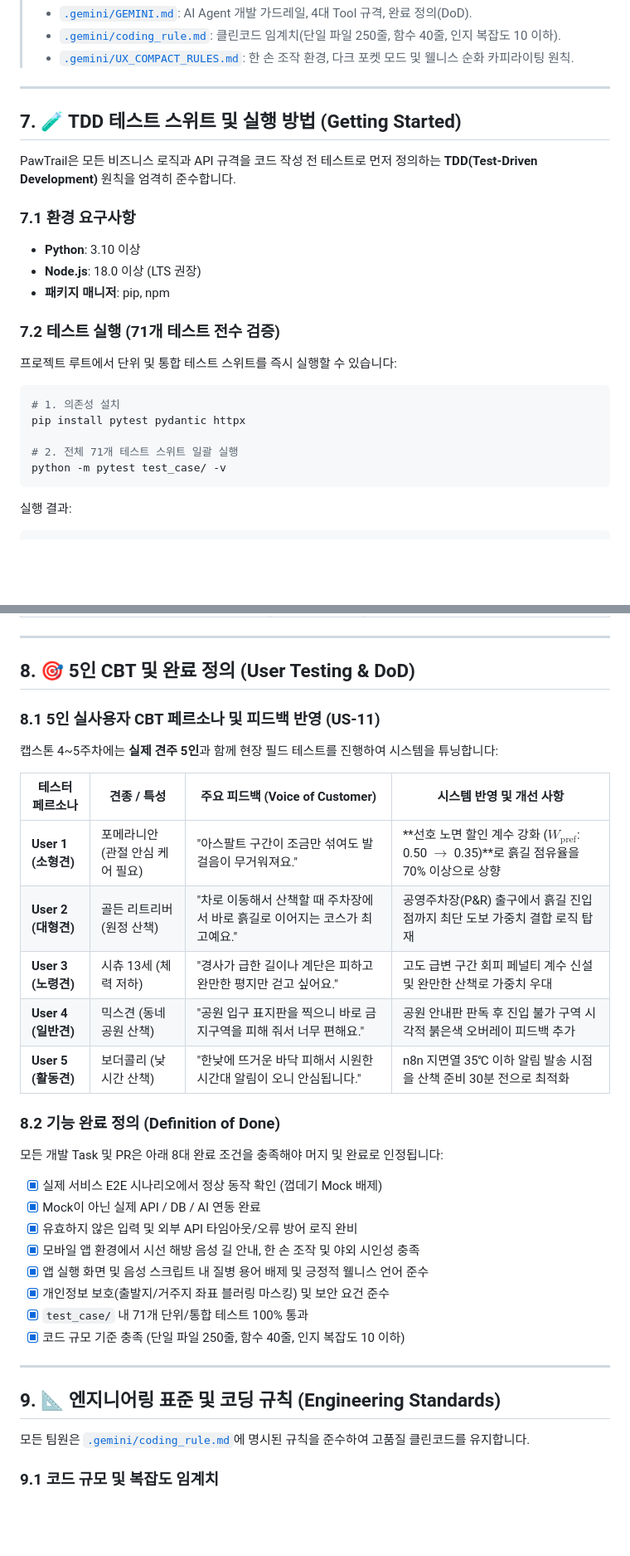
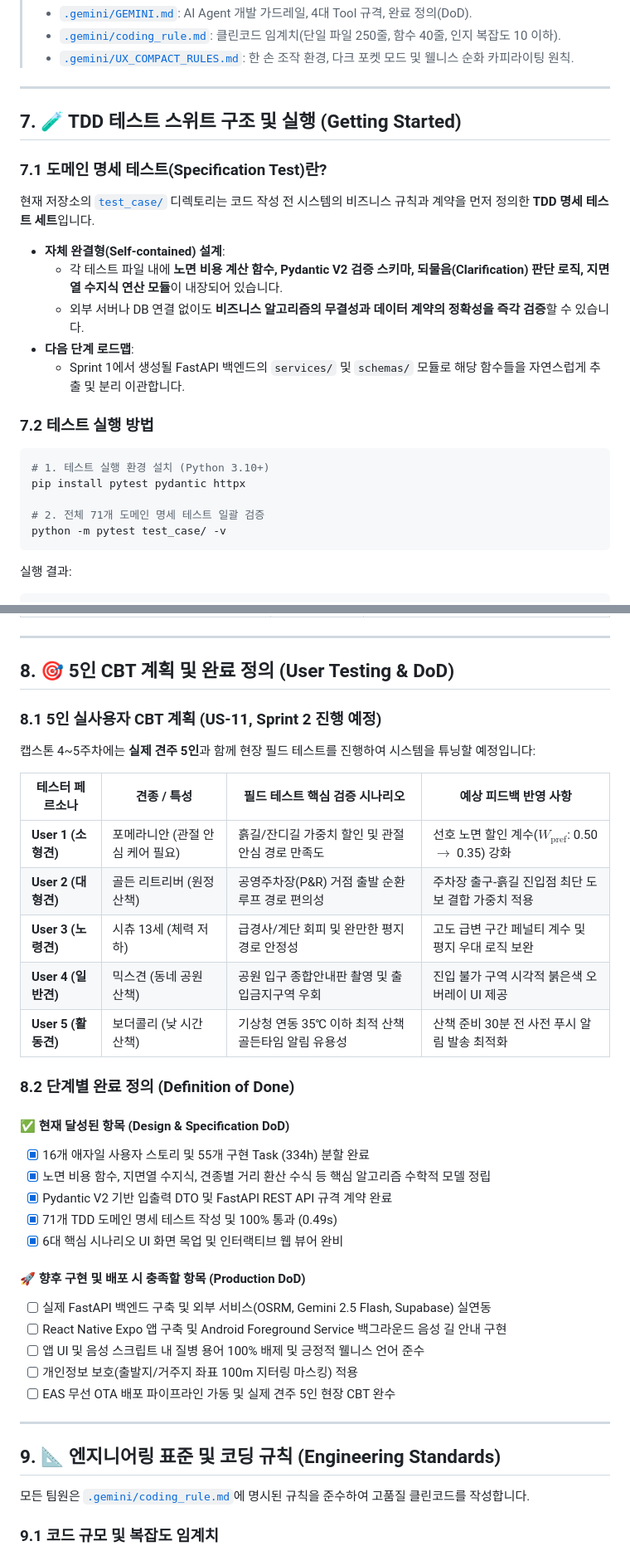
Before and after one commit to gigantess/PawTrail, a Markdown page: README.md, 2 parts joined by grey strips. Shown at 83% size. Drawn GitHub-style; blank space fills up the shorter version.

````diff
--- a/README.md
+++ b/README.md
@@ -232,23 +235,23 @@ docs/
 
 ---
 
-## 7. 🧪 TDD 테스트 스위트 및 실행 방법 (Getting Started)
+## 7. 🧪 TDD 테스트 스위트 구조 및 실행 (Getting Started)
 
-PawTrail은 모든 비즈니스 로직과 API 규격을 코드 작성 전 테스트로 먼저 정의하는 **TDD(Test-Driven Development)** 원칙을 엄격히 준수합니다.
+### 7.1 도메인 명세 테스트(Specification Test)란?
+현재 저장소의 [`test_case/`](file:///d:/코디세이/PawTrail/test_case/) 디렉토리는 코드 작성 전 시스템의 비즈니스 규칙과 계약을 먼저 정의한 **TDD 명세 테스트 세트**입니다.
 
-### 7.1 환경 요구사항
-* **Python**: 3.10 이상
-* **Node.js**: 18.0 이상 (LTS 권장)
-* **패키지 매니저**: pip, npm
+* **자체 완결형(Self-contained) 설계**:
+  - 각 테스트 파일 내에 **노면 비용 계산 함수, Pydantic V2 검증 스키마, 되물음(Clarification) 판단 로직, 지면열 수지식 연산 모듈**이 내장되어 있습니다.
+  - 외부 서버나 DB 연결 없이도 **비즈니스 알고리즘의 무결성과 데이터 계약의 정확성을 즉각 검증**할 수 있습니다.
+* **다음 단계 로드맵**:
+  - Sprint 1에서 생성될 FastAPI 백엔드의 `services/` 및 `schemas/` 모듈로 해당 함수들을 자연스럽게 추출 및 분리 이관합니다.
 
-### 7.2 테스트 실행 (71개 테스트 전수 검증)
-프로젝트 루트에서 단위 및 통합 테스트 스위트를 즉시 실행할 수 있습니다:
-
+### 7.2 테스트 실행 방법
 ```bash
-# 1. 의존성 설치
+# 1. 테스트 실행 환경 설치 (Python 3.10+)
 pip install pytest pydantic httpx
 
-# 2. 전체 71개 테스트 스위트 일괄 실행
+# 2. 전체 71개 도메인 명세 테스트 일괄 검증
 python -m pytest test_case/ -v
 ```
 
@@ -271,35 +274,40 @@ python -m pytest test_case/ -v
 
 ---
 
-## 8. 🎯 5인 CBT 및 완료 정의 (User Testing & DoD)
+## 8. 🎯 5인 CBT 계획 및 완료 정의 (User Testing & DoD)
 
-### 8.1 5인 실사용자 CBT 페르소나 및 피드백 반영 (US-11)
-캡스톤 4~5주차에는 **실제 견주 5인**과 함께 현장 필드 테스트를 진행하여 시스템을 튜닝합니다:
+### 8.1 5인 실사용자 CBT 계획 (US-11, Sprint 2 진행 예정)
+캡스톤 4~5주차에는 **실제 견주 5인**과 함께 현장 필드 테스트를 진행하여 시스템을 튜닝할 예정입니다:
 
-| 테스터 페르소나 | 견종 / 특성 | 주요 피드백 (Voice of Customer) | 시스템 반영 및 개선 사항 |
+| 테스터 페르소나 | 견종 / 특성 | 필드 테스트 핵심 검증 시나리오 | 예상 피드백 반영 사항 |
 |---|---|---|---|
-| **User 1 (소형견)** | 포메라니안 (관절 안심 케어 필요) | "아스팔트 구간이 조금만 섞여도 발걸음이 무거워져요." | **선호 노면 할인 계수 강화 ($W_{\text{pref}}$: 0.50 $\to$ 0.35)**로 흙길 점유율을 70% 이상으로 상향 |
-| **User 2 (대형견)** | 골든 리트리버 (원정 산책) | "차로 이동해서 산책할 때 주차장에서 바로 흙길로 이어지는 코스가 최고예요." | 공영주차장(P&R) 출구에서 흙길 진입점까지 최단 도보 가중치 결합 로직 탑재 |
-| **User 3 (노령견)** | 시츄 13세 (체력 저하) | "경사가 급한 길이나 계단은 피하고 완만한 평지만 걷고 싶어요." | 고도 급변 구간 회피 페널티 계수 신설 및 완만한 산책로 가중치 우대 |
-| **User 4 (일반견)** | 믹스견 (동네 공원 산책) | "공원 입구 표지판을 찍으니 바로 금지구역을 피해 줘서 너무 편해요." | 공원 안내판 판독 후 진입 불가 구역 시각적 붉은색 오버레이 피드백 추가 |
-| **User 5 (활동견)** | 보더콜리 (낮 시간 산책) | "한낮에 뜨거운 바닥 피해서 시원한 시간대 알림이 오니 안심됩니다." | n8n 지면열 35℃ 이하 알림 발송 시점을 산책 준비 30분 전으로 최적화 |
+| **User 1 (소형견)** | 포메라니안 (관절 안심 케어 필요) | 흙길/잔디길 가중치 할인 및 관절 안심 경로 만족도 | 선호 노면 할인 계수($W_{\text{pref}}$: 0.50 $\to$ 0.35) 강화 |
+| **User 2 (대형견)** | 골든 리트리버 (원정 산책) | 공영주차장(P&R) 거점 출발 순환 루프 경로 편의성 | 주차장 출구-흙길 진입점 최단 도보 결합 가중치 적용 |
+| **User 3 (노령견)** | 시츄 13세 (체력 저하) | 급경사/계단 회피 및 완만한 평지 경로 안정성 | 고도 급변 구간 페널티 계수 및 평지 우대 로직 보완 |
+| **User 4 (일반견)** | 믹스견 (동네 공원 산책) | 공원 입구 종합안내판 촬영 및 출입금지구역 우회 | 진입 불가 구역 시각적 붉은색 오버레이 UI 제공 |
+| **User 5 (활동견)** | 보더콜리 (낮 시간 산책) | 기상청 연동 35℃ 이하 최적 산책 골든타임 알림 유용성 | 산책 준비 30분 전 사전 푸시 알림 발송 최적화 |
 
-### 8.2 기능 완료 정의 (Definition of Done)
-모든 개발 Task 및 PR은 아래 8대 완료 조건을 충족해야 머지 및 완료로 인정됩니다:
-- [x] 실제 서비스 E2E 시나리오에서 정상 동작 확인 (껍데기 Mock 배제)
-- [x] Mock이 아닌 실제 API / DB / AI 연동 완료
-- [x] 유효하지 않은 입력 및 외부 API 타임아웃/오류 방어 로직 완비
-- [x] 모바일 앱 환경에서 시선 해방 음성 길 안내, 한 손 조작 및 야외 시인성 충족
-- [x] 앱 실행 화면 및 음성 스크립트 내 질병 용어 배제 및 긍정적 웰니스 언어 준수
-- [x] 개인정보 보호(출발지/거주지 좌표 블러링 마스킹) 및 보안 요건 준수
-- [x] `test_case/` 내 71개 단위/통합 테스트 100% 통과
-- [x] 코드 규모 기준 충족 (단일 파일 250줄, 함수 40줄, 인지 복잡도 10 이하)
+### 8.2 단계별 완료 정의 (Definition of Done)
+
+#### ✅ 현재 달성된 항목 (Design & Specification DoD)
+- [x] 16개 애자일 사용자 스토리 및 55개 구현 Task (334h) 분할 완료
+- [x] 노면 비용 함수, 지면열 수지식, 견종별 거리 환산 수식 등 핵심 알고리즘 수학적 모델 정립
+- [x] Pydantic V2 기반 입출력 DTO 및 FastAPI REST API 규격 계약 완료
+- [x] 71개 TDD 도메인 명세 테스트 작성 및 100% 통과 (0.49s)
+- [x] 6대 핵심 시나리오 UI 화면 목업 및 인터랙티브 웹 뷰어 완비
+
+#### 🚀 향후 구현 및 배포 시 충족할 항목 (Production DoD)
+- [ ] 실제 FastAPI 백엔드 구축 및 외부 서비스(OSRM, Gemini 2.5 Flash, Supabase) 실연동
+- [ ] React Native Expo 앱 구축 및 Android Foreground Service 백그라운드 음성 길 안내 구현
+- [ ] 앱 UI 및 음성 스크립트 내 질병 용어 100% 배제 및 긍정적 웰니스 언어 준수
+- [ ] 개인정보 보호(출발지/거주지 좌표 100m 지터링 마스킹) 적용
+- [ ] EAS 무선 OTA 배포 파이프라인 가동 및 실제 견주 5인 현장 CBT 완수
 
 ---
 
 ## 9. 📐 엔지니어링 표준 및 코딩 규칙 (Engineering Standards)
 
-모든 팀원은 [`.gemini/coding_rule.md`](file:///.gemini/coding_rule.md)에 명시된 규칙을 준수하여 고품질 클린코드를 유지합니다.
+모든 팀원은 [`.gemini/coding_rule.md`](file:///.gemini/coding_rule.md)에 명시된 규칙을 준수하여 고품질 클린코드를 작성합니다.
 
 ### 9.1 코드 규모 및 복잡도 임계치
 * **단일 파일 라인 수**: **250 라인 이하 권고** (최대 400 라인 초과 절대 금지)
````
Also changed, not shown: other parts of README.md (+26 -23 lines).
